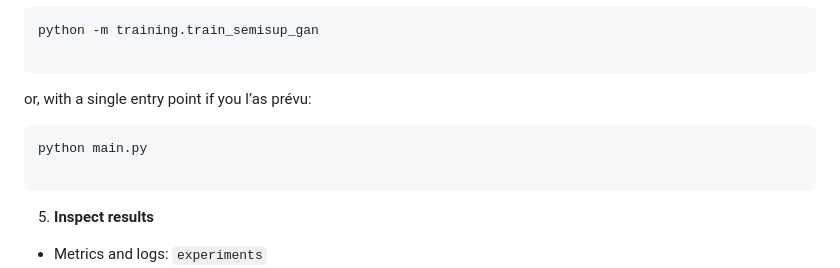
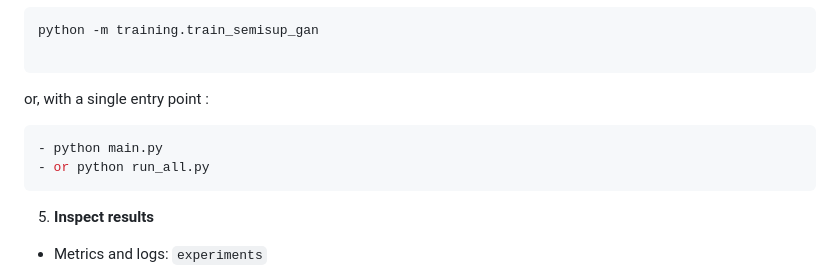
Before and after one commit to gackouhamady/mnist_100labels_gan, a Markdown page: README.md, the part around the change. Drawn GitHub-style.

````diff
--- a/README.md
+++ b/README.md
@@ -227,11 +227,11 @@ python -m training.train_semisup_gan
 
 ```
 
-or, with a single entry point if you l’as prévu:
+or, with a single entry point :
 
 ```bash
-python main.py
-
+- python main.py
+- or python run_all.py
 ```
 
 5. **Inspect results**
````
